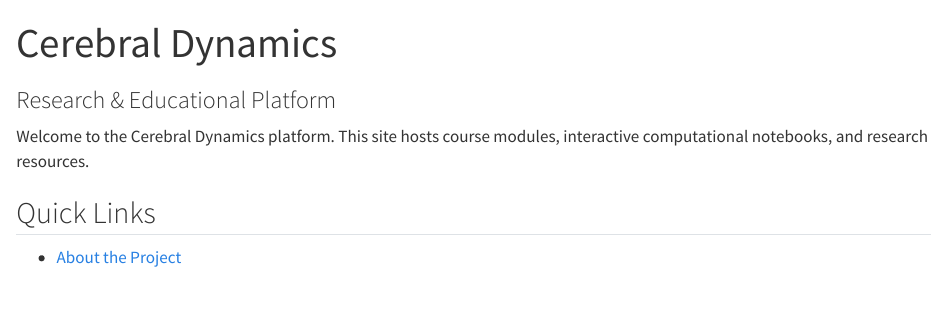
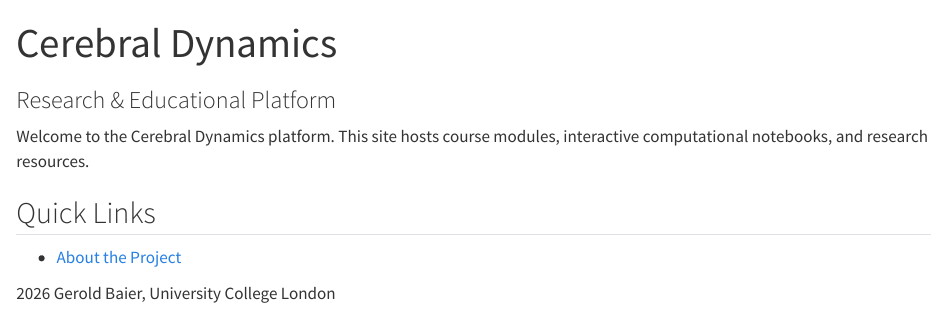
Before and after one commit to baierx/cerebral_dynamics_test, a Quarto document (index.qmd): the page in a window 1100 px wide, from its top. Rendered offline with R 4.5, knitr and Pandoc in place of Quarto, with nearby package versions.

Commit message:
Update homepage layout and site navigation

```diff
--- a/index.qmd
+++ b/index.qmd
@@ -8,3 +8,5 @@
 ## Quick Links
 
 * [About the Project](about.qmd)
+
+2026 Gerold Baier, University College London
```
